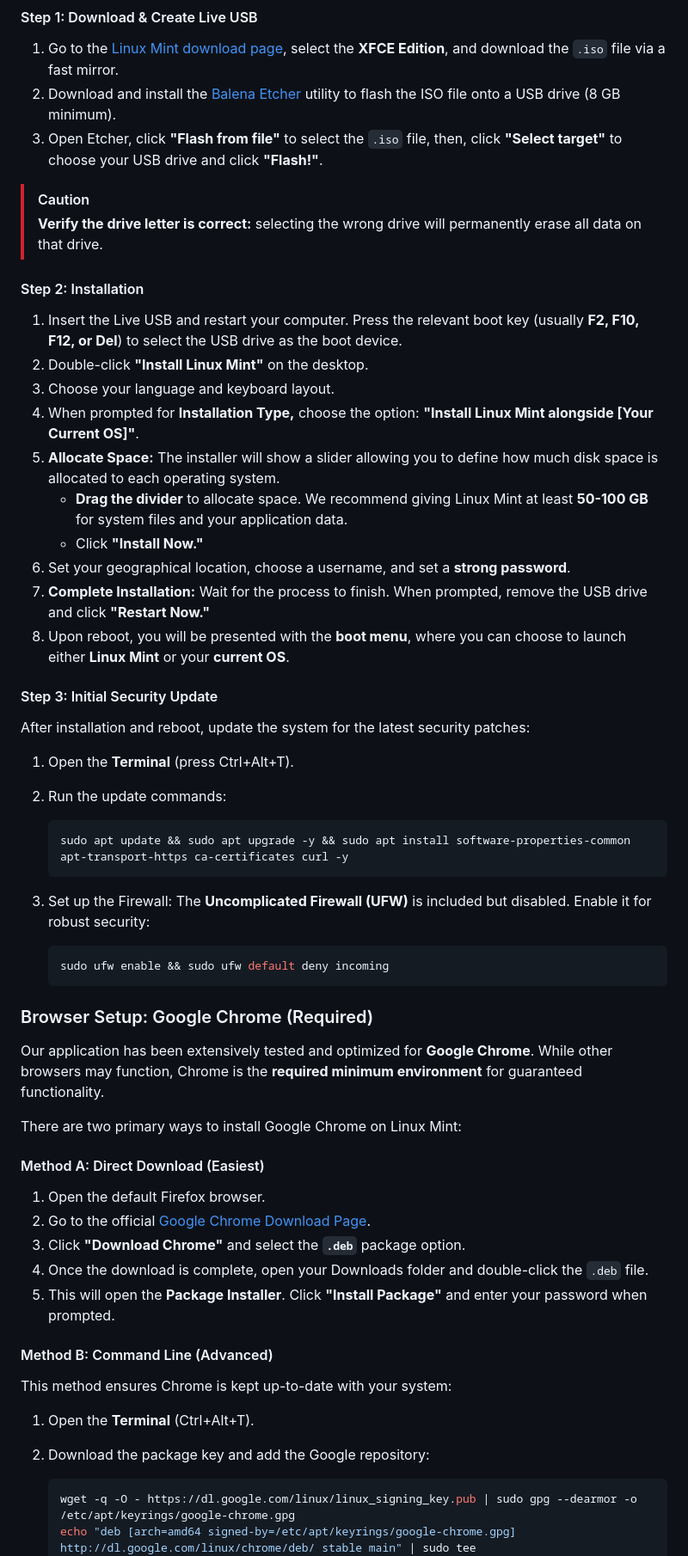
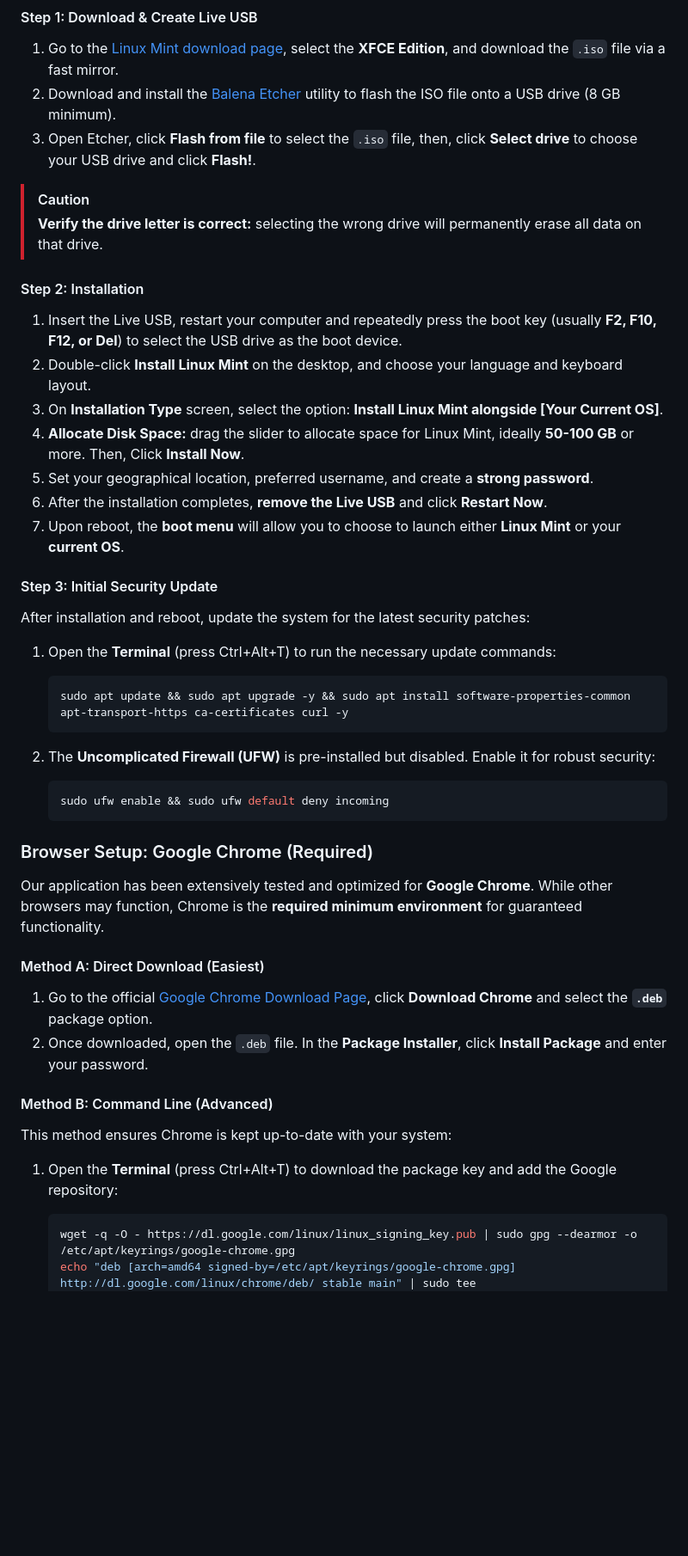
Before and after one commit to bemozi/bemozi.github.io, a Markdown page: README.md, the part around the change. Shown: that part at 86% size. Rendered like a GitHub page; blank space fills up the shorter version.

Commit message:
Update README.md
Signed-off-by: bemozi <211243872+bemozi@users.noreply.github.com>

````diff
--- a/README.md
+++ b/README.md
@@ -29,35 +29,31 @@ We strongly recommend using **Linux Mint XFCE** and **Google Chrome** to ensure
 
 1. Go to the [Linux Mint download page](https://linuxmint.com/download.php), select the **XFCE Edition**, and download the `.iso` file via a fast mirror.
 2. Download and install the [Balena Etcher](https://etcher.balena.io) utility to flash the ISO file onto a USB drive (8 GB minimum).
-3. Open Etcher, click **"Flash from file"** to select the `.iso` file, then, click **"Select target"** to choose your USB drive and click **"Flash!"**.
+3. Open Etcher, click **Flash from file** to select the `.iso` file, then, click **Select drive** to choose your USB drive and click **Flash!**.
 > [!CAUTION]
 > **Verify the drive letter is correct:** selecting the wrong drive will permanently erase all data on that drive.
 
 #### Step 2: Installation
 
-1. Insert the Live USB and restart your computer. Press the relevant boot key (usually **F2, F10, F12, or Del**) to select the USB drive as the boot device.
-2. Double-click **"Install Linux Mint"** on the desktop.
-3. Choose your language and keyboard layout.
-4. When prompted for **Installation Type,** choose the option: **"Install Linux Mint alongside [Your Current OS]"**.
-5. **Allocate Space:** The installer will show a slider allowing you to define how much disk space is allocated to each operating system.
-   * **Drag the divider** to allocate space. We recommend giving Linux Mint at least **50-100 GB** for system files and your application data.
-   * Click **"Install Now."**
-6. Set your geographical location, choose a username, and set a **strong password**.
-7. **Complete Installation:** Wait for the process to finish. When prompted, remove the USB drive and click **"Restart Now."**
-8. Upon reboot, you will be presented with the **boot menu**, where you can choose to launch either **Linux Mint** or your **current OS**.
+1. Insert the Live USB, restart your computer and repeatedly press the boot key (usually **F2, F10, F12, or Del**) to select the USB drive as the boot device.
+2. Double-click **Install Linux Mint** on the desktop, and choose your language and keyboard layout.
+3. On **Installation Type** screen, select the option: **Install Linux Mint alongside [Your Current OS]**.
+4. **Allocate Disk Space:** drag the slider to allocate space for Linux Mint, ideally **50-100 GB** or more. Then, Click **Install Now**.
+5. Set your geographical location, preferred username, and create a **strong password**.
+6. After the installation completes, **remove the Live USB** and click **Restart Now**.
+7. Upon reboot, the **boot menu** will allow you to choose to launch either **Linux Mint** or your **current OS**.
 
 #### Step 3: Initial Security Update
 
 After installation and reboot, update the system for the latest security patches:
 
-1. Open the **Terminal** (press Ctrl+Alt+T).
-2. Run the update commands:
+1. Open the **Terminal** (press Ctrl+Alt+T) to run the necessary update commands:
 
 	```bash
 	sudo apt update && sudo apt upgrade -y && sudo apt install software-properties-common apt-transport-https ca-certificates curl -y
 	```
 
-3. Set up the Firewall: The **Uncomplicated Firewall (UFW)** is included but disabled. Enable it for robust security:
+2. The **Uncomplicated Firewall (UFW)** is pre-installed but disabled. Enable it for robust security:
 
 	```bash
 	sudo ufw enable && sudo ufw default deny incoming
@@ -67,22 +63,16 @@ After installation and reboot, update the system for the latest security patches
 
 Our application has been extensively tested and optimized for **Google Chrome**. While other browsers may function, Chrome is the **required minimum environment** for guaranteed functionality.
 
-There are two primary ways to install Google Chrome on Linux Mint:
-
 #### Method A: Direct Download (Easiest)
 
-1. Open the default Firefox browser.
-2. Go to the official [Google Chrome Download Page](https://www.google.com/chrome).
-3. Click **"Download Chrome"** and select the **`.deb`** package option.
-4. Once the download is complete, open your Downloads folder and double-click the `.deb` file.
-5. This will open the **Package Installer**. Click **"Install Package"** and enter your password when prompted.
+1. Go to the official [Google Chrome Download Page](https://www.google.com/chrome), click **Download Chrome** and select the **`.deb`** package option.
+2. Once downloaded, open the `.deb` file. In the **Package Installer**, click **Install Package** and enter your password.
 
 #### Method B: Command Line (Advanced)
 
 This method ensures Chrome is kept up-to-date with your system:
 
-1. Open the **Terminal** (Ctrl+Alt+T).
-2. Download the package key and add the Google repository:
+1. Open the **Terminal** (press Ctrl+Alt+T) to download the package key and add the Google repository:
 
 	```bash
 	wget -q -O - https://dl.google.com/linux/linux_signing_key.pub | sudo gpg --dearmor -o /etc/apt/keyrings/google-chrome.gpg
````
